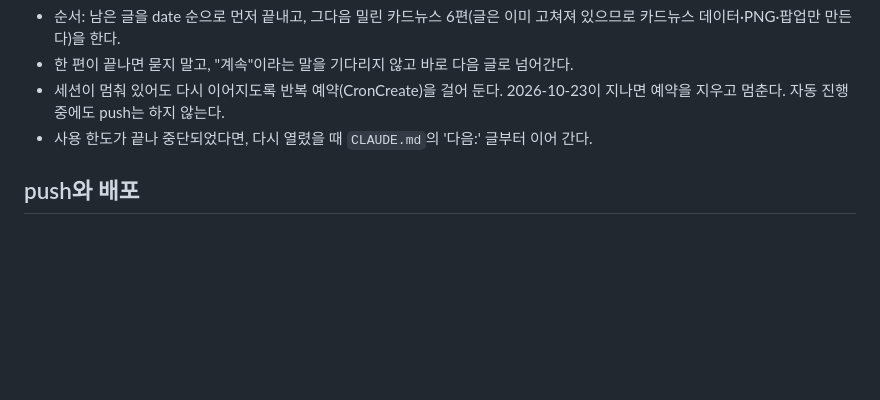
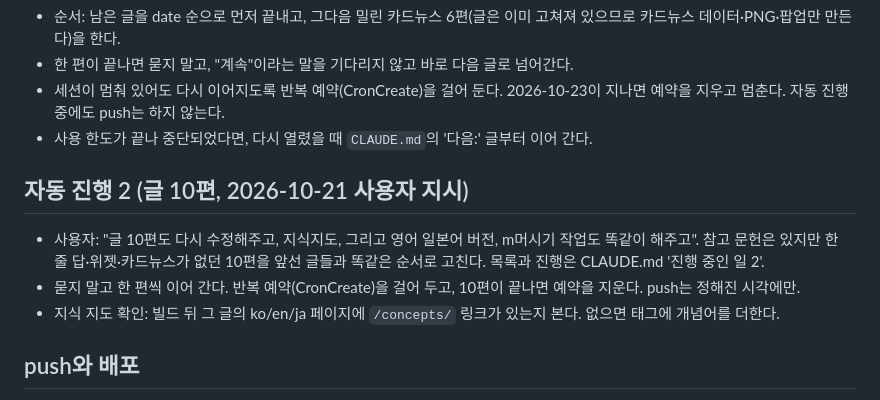
Before and after one commit to radiosori111-tech/-, a Markdown page: 지침.md, the part around the change. GitHub-like rendering; blank space fills up the shorter version.

```diff
--- a/지침.md
+++ b/지침.md
@@ -8,6 +8,11 @@
 - 한 편이 끝나면 묻지 말고, "계속"이라는 말을 기다리지 않고 바로 다음 글로 넘어간다.
 - 세션이 멈춰 있어도 다시 이어지도록 반복 예약(CronCreate)을 걸어 둔다. 2026-10-23이 지나면 예약을 지우고 멈춘다. 자동 진행 중에도 push는 하지 않는다.
 - 사용 한도가 끝나 중단되었다면, 다시 열렸을 때 `CLAUDE.md`의 '다음:' 글부터 이어 간다.
+
+## 자동 진행 2 (글 10편, 2026-10-21 사용자 지시)
+- 사용자: "글 10편도 다시 수정해주고, 지식지도, 그리고 영어 일본어 버전, m머시기 작업도 똑같이 해주고". 참고 문헌은 있지만 한 줄 답·위젯·카드뉴스가 없던 10편을 앞선 글들과 똑같은 순서로 고친다. 목록과 진행은 CLAUDE.md '진행 중인 일 2'.
+- 묻지 말고 한 편씩 이어 간다. 반복 예약(CronCreate)을 걸어 두고, 10편이 끝나면 예약을 지운다. push는 정해진 시각에만.
+- 지식 지도 확인: 빌드 뒤 그 글의 ko/en/ja 페이지에 `/concepts/` 링크가 있는지 본다. 없으면 태그에 개념어를 더한다.
 
 ## push와 배포
 - **push는 정해진 시각에만.** 2026-10-21 01:36 사용자가 '푸시하지마'라고 한 뒤(01:35에 한 번 push됨), 10/21 낮 **14:00**에 push해 Vercel 배포를 확인하고, 반영이 안 되면 **15:00**에 한 번 더 하기로 했다. 그 밖에는 사용자가 다시 말할 때까지 commit만 쌓는다.
```
Also changed, not shown: CLAUDE.md (+5 -0 lines).
